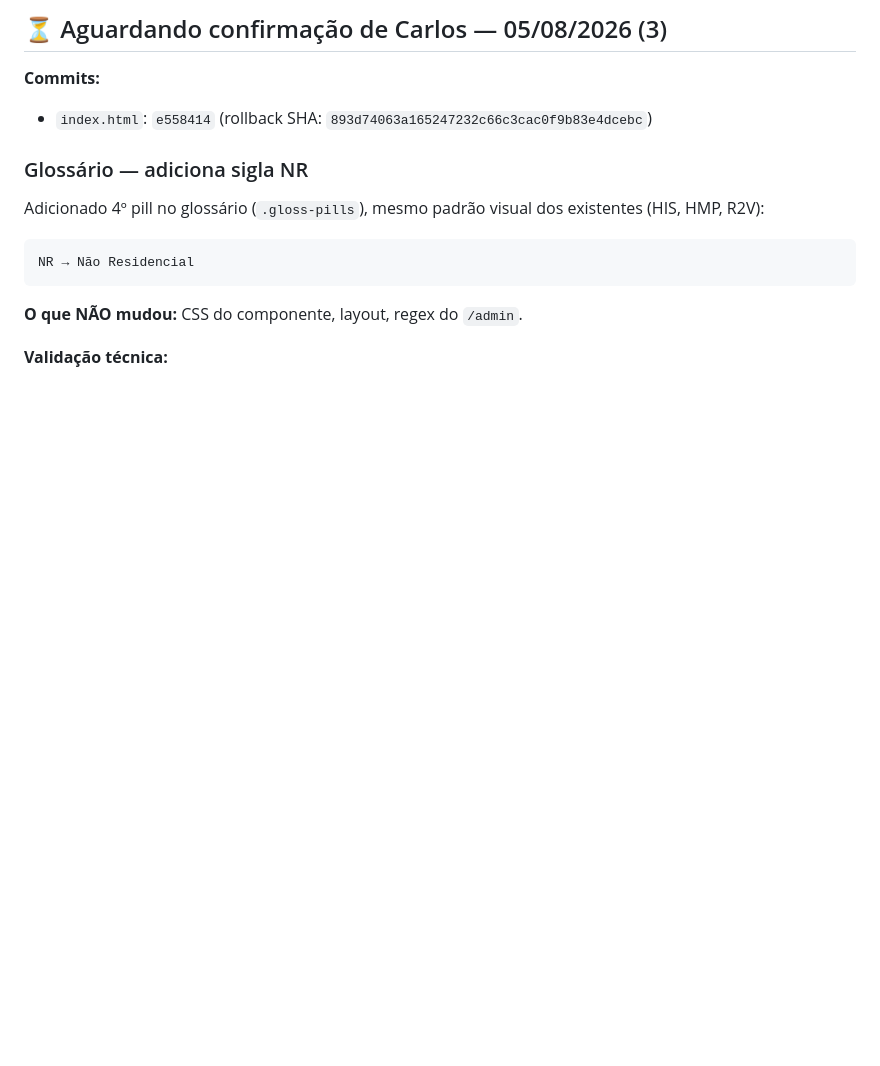
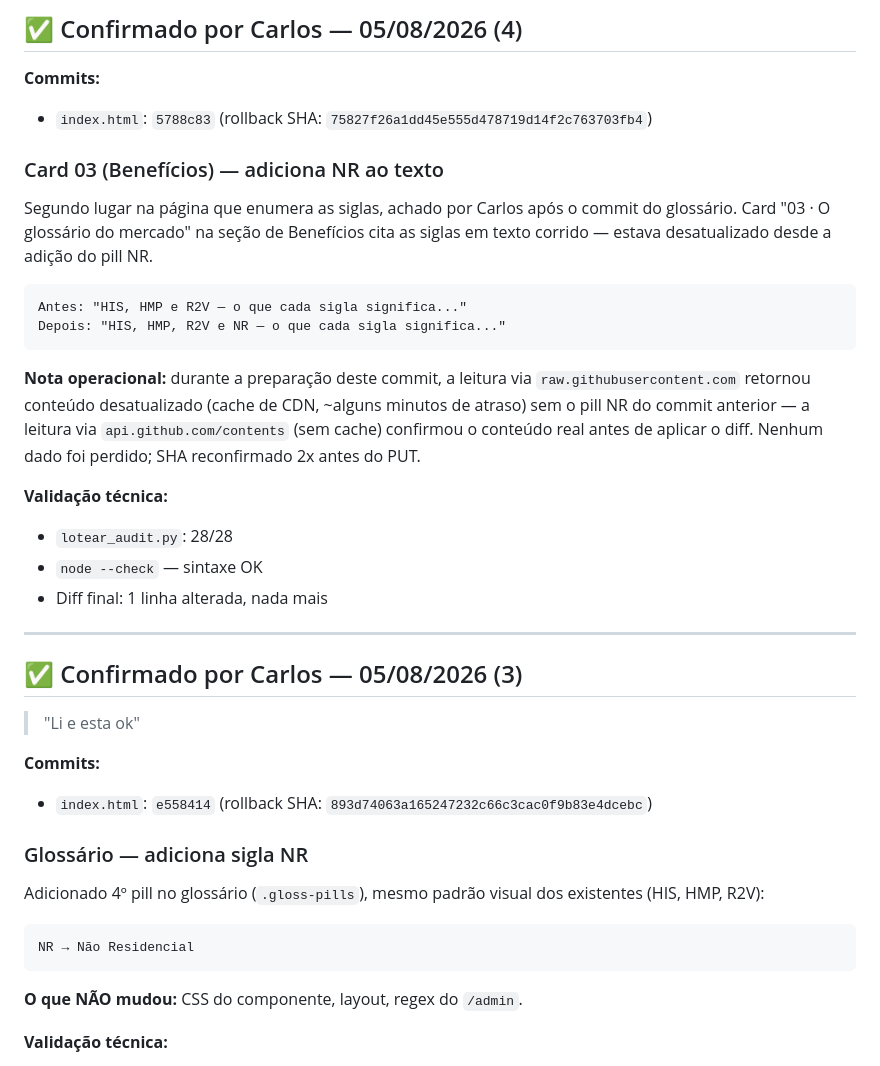
Before and after one commit to lotear-repositorio/lotear-lp-isca-webnario, a Markdown page: CHANGELOG.md, the part around the change. Drawn GitHub-style; blank space fills up the shorter version.

Commit message:
docs: CHANGELOG - fecha NR glossario, registra fix card 03

````diff
--- a/CHANGELOG.md
+++ b/CHANGELOG.md
@@ -1,4 +1,37 @@
-## ⏳ Aguardando confirmação de Carlos — 05/08/2026 (3)
+## ✅ Confirmado por Carlos — 05/08/2026 (4)
+
+**Commits:**
+- `index.html`: `5788c83` (rollback SHA: `75827f26a1dd45e555d478719d14f2c763703fb4`)
+
+### Card 03 (Benefícios) — adiciona NR ao texto
+
+Segundo lugar na página que enumera as siglas, achado por Carlos após o
+commit do glossário. Card "03 · O glossário do mercado" na seção de
+Benefícios cita as siglas em texto corrido — estava desatualizado desde
+a adição do pill NR.
+
+```
+Antes: "HIS, HMP e R2V — o que cada sigla significa..."
+Depois: "HIS, HMP, R2V e NR — o que cada sigla significa..."
+```
+
+**Nota operacional:** durante a preparação deste commit, a leitura via
+`raw.githubusercontent.com` retornou conteúdo desatualizado (cache de CDN,
+~alguns minutos de atraso) sem o pill NR do commit anterior — a leitura
+via `api.github.com/contents` (sem cache) confirmou o conteúdo real antes
+de aplicar o diff. Nenhum dado foi perdido; SHA reconfirmado 2x antes do
+PUT.
+
+**Validação técnica:**
+- `lotear_audit.py`: 28/28
+- `node --check` — sintaxe OK
+- Diff final: 1 linha alterada, nada mais
+
+---
+
+## ✅ Confirmado por Carlos — 05/08/2026 (3)
+
+> "Li e esta ok"
 
 **Commits:**
 - `index.html`: `e558414` (rollback SHA: `893d74063a165247232c66c3cac0f9b83e4dcebc`)
````
